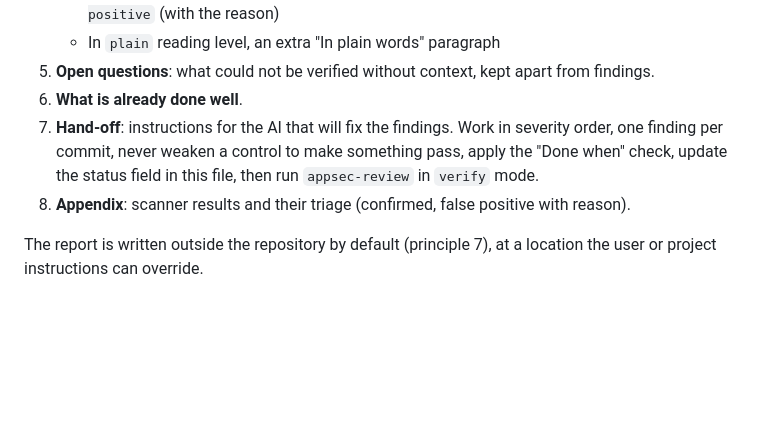
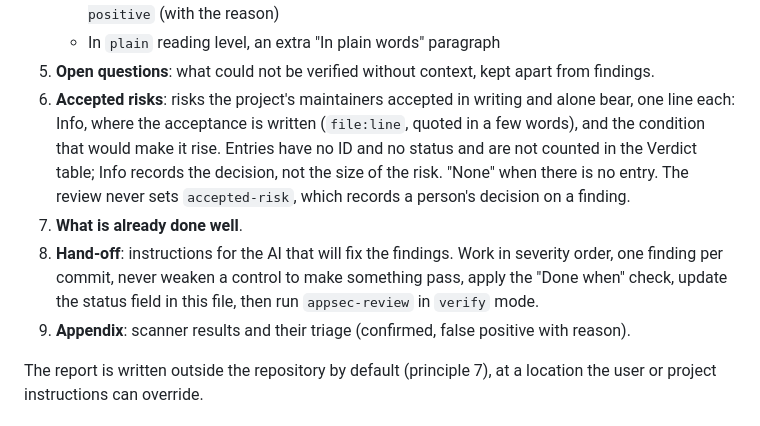
Before and after one commit to mbart75/appsec-skills, a Markdown page: docs/design.md, the part around the change. Rendered like a GitHub page; blank space fills up the shorter version.

Commit message:
docs(design): list the Accepted risks section in the report format (#28)
report-template.md has had an Accepted risks section between Open questions
and What is already done well since 0.8.0; section 3.3 of the design did not
list it. Same position and content as the template: one Info line per risk
the maintainers alone accepted in writing, no ID, no status, not counted in
the Verdict, "None" when nothing is accepted.

Co-authored-by: Claude Opus 5.5 <noreply@anthropic.com>

```diff
--- a/docs/design.md
+++ b/docs/design.md
@@ -90,9 +90,10 @@ One Markdown file, self-contained, readable by a person and by any model. Fixed
    - Status: `open`, `fixed`, `accepted-risk` (with the reason and who accepted), `false-positive` (with the reason)
    - In `plain` reading level, an extra "In plain words" paragraph
 5. **Open questions**: what could not be verified without context, kept apart from findings.
-6. **What is already done well**.
-7. **Hand-off**: instructions for the AI that will fix the findings. Work in severity order, one finding per commit, never weaken a control to make something pass, apply the "Done when" check, update the status field in this file, then run `appsec-review` in `verify` mode.
-8. **Appendix**: scanner results and their triage (confirmed, false positive with reason).
+6. **Accepted risks**: risks the project's maintainers accepted in writing and alone bear, one line each: Info, where the acceptance is written (`file:line`, quoted in a few words), and the condition that would make it rise. Entries have no ID and no status and are not counted in the Verdict table; Info records the decision, not the size of the risk. "None" when there is no entry. The review never sets `accepted-risk`, which records a person's decision on a finding.
+7. **What is already done well**.
+8. **Hand-off**: instructions for the AI that will fix the findings. Work in severity order, one finding per commit, never weaken a control to make something pass, apply the "Done when" check, update the status field in this file, then run `appsec-review` in `verify` mode.
+9. **Appendix**: scanner results and their triage (confirmed, false positive with reason).
 
 The report is written outside the repository by default (principle 7), at a location the user or project instructions can override.
 
```
